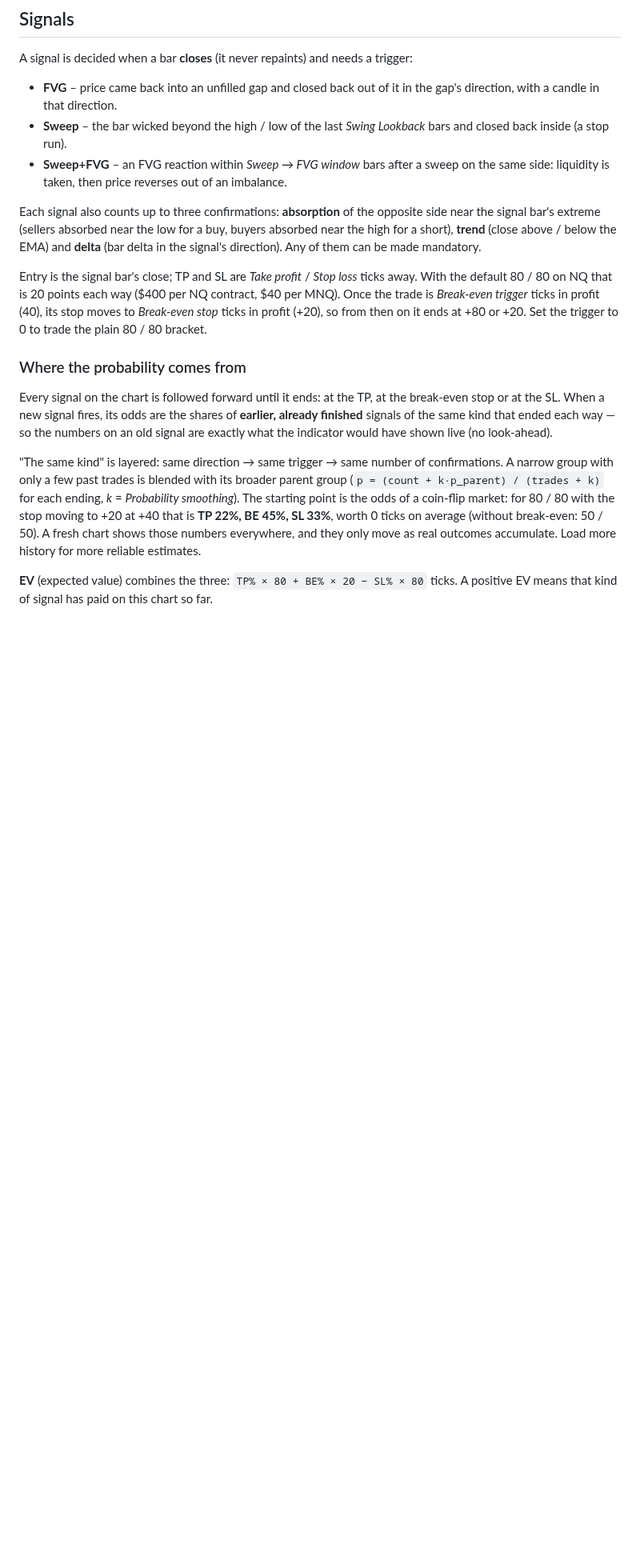
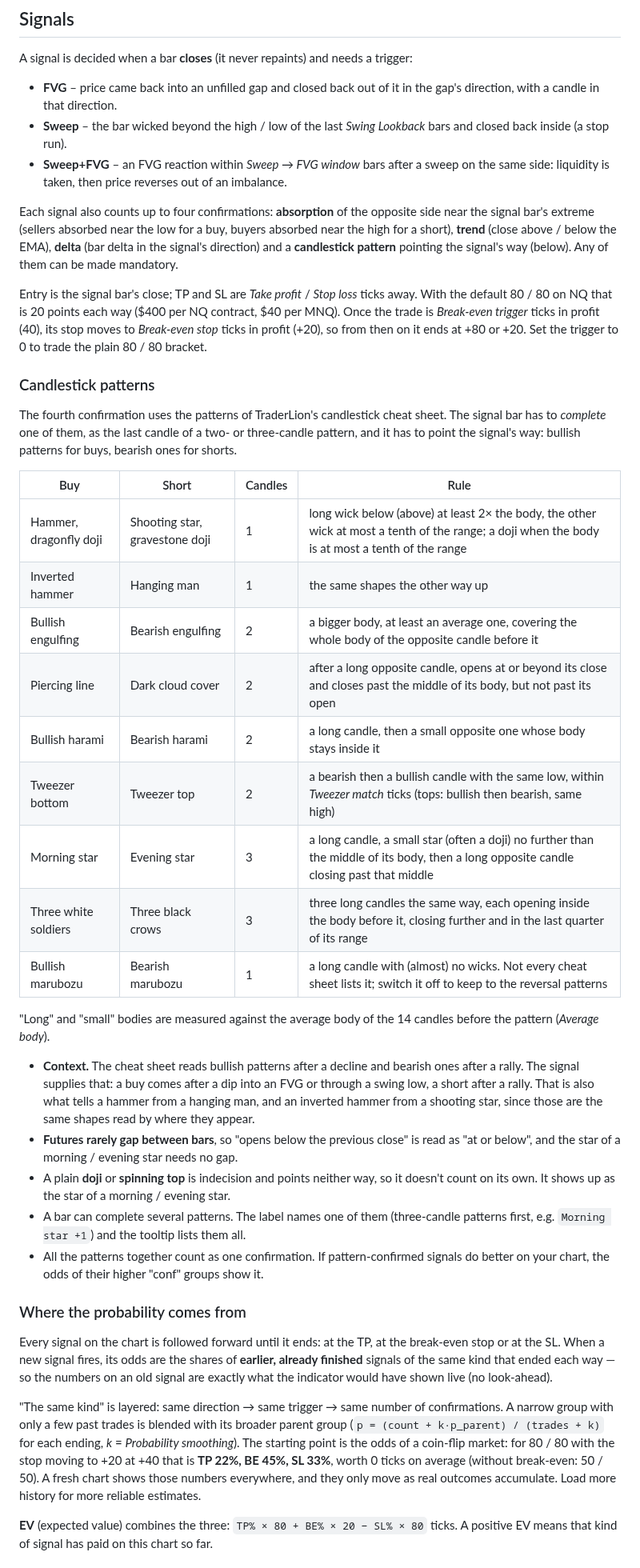
Before and after one commit to frank106/amin, a Markdown page: README.md, the part around one of its changes. Shown at 80% size. Drawn GitHub-style; blank space fills up the shorter version.

```diff
--- a/README.md
+++ b/README.md
@@ -31,16 +32,52 @@ A signal is decided when a bar **closes** (it never repaints) and needs a trigge
 * **Sweep** – the bar wicked beyond the high / low of the last *Swing Lookback* bars and closed back inside (a stop run).
 * **Sweep+FVG** – an FVG reaction within *Sweep → FVG window* bars after a sweep on the same side: liquidity is taken, then price reverses out of an imbalance.
 
-Each signal also counts up to three confirmations: **absorption** of the opposite side
+Each signal also counts up to four confirmations: **absorption** of the opposite side
 near the signal bar's extreme (sellers absorbed near the low for a buy, buyers absorbed
-near the high for a short), **trend** (close above / below the EMA) and **delta** (bar
-delta in the signal's direction). Any of them can be made mandatory.
+near the high for a short), **trend** (close above / below the EMA), **delta** (bar
+delta in the signal's direction) and a **candlestick pattern** pointing the signal's way
+(below). Any of them can be made mandatory.
 
 Entry is the signal bar's close; TP and SL are *Take profit* / *Stop loss* ticks away.
 With the default 80 / 80 on NQ that is 20 points each way ($400 per NQ contract, $40 per
 MNQ). Once the trade is *Break-even trigger* ticks in profit (40), its stop moves to
 *Break-even stop* ticks in profit (+20), so from then on it ends at +80 or +20. Set the
 trigger to 0 to trade the plain 80 / 80 bracket.
+
+### Candlestick patterns
+
+The fourth confirmation uses the patterns of TraderLion's candlestick cheat sheet. The
+signal bar has to *complete* one of them, as the last candle of a two- or three-candle
+pattern, and it has to point the signal's way: bullish patterns for buys, bearish ones
+for shorts.
+
+| Buy | Short | Candles | Rule |
+|---|---|---|---|
+| Hammer, dragonfly doji | Shooting star, gravestone doji | 1 | long wick below (above) at least 2× the body, the other wick at most a tenth of the range; a doji when the body is at most a tenth of the range |
+| Inverted hammer | Hanging man | 1 | the same shapes the other way up |
+| Bullish engulfing | Bearish engulfing | 2 | a bigger body, at least an average one, covering the whole body of the opposite candle before it |
+| Piercing line | Dark cloud cover | 2 | after a long opposite candle, opens at or beyond its close and closes past the middle of its body, but not past its open |
+| Bullish harami | Bearish harami | 2 | a long candle, then a small opposite one whose body stays inside it |
+| Tweezer bottom | Tweezer top | 2 | a bearish then a bullish candle with the same low, within *Tweezer match* ticks (tops: bullish then bearish, same high) |
+| Morning star | Evening star | 3 | a long candle, a small star (often a doji) no further than the middle of its body, then a long opposite candle closing past that middle |
+| Three white soldiers | Three black crows | 3 | three long candles the same way, each opening inside the body before it, closing further and in the last quarter of its range |
+| Bullish marubozu | Bearish marubozu | 1 | a long candle with (almost) no wicks. Not every cheat sheet lists it; switch it off to keep to the reversal patterns |
+
+"Long" and "small" bodies are measured against the average body of the 14 candles before
+the pattern (*Average body*).
+
+* **Context.** The cheat sheet reads bullish patterns after a decline and bearish ones after
+  a rally. The signal supplies that: a buy comes after a dip into an FVG or through a swing
+  low, a short after a rally. That is also what tells a hammer from a hanging man, and an
+  inverted hammer from a shooting star, since those are the same shapes read by where they appear.
+* **Futures rarely gap between bars**, so "opens below the previous close" is read as "at or
+  below", and the star of a morning / evening star needs no gap.
+* A plain **doji** or **spinning top** is indecision and points neither way, so it doesn't
+  count on its own. It shows up as the star of a morning / evening star.
+* A bar can complete several patterns. The label names one of them (three-candle patterns
+  first, e.g. `Morning star +1`) and the tooltip lists them all.
+* All the patterns together count as one confirmation. If pattern-confirmed signals do
+  better on your chart, the odds of their higher "conf" groups show it.
 
 ### Where the probability comes from
 
```
Also changed, not shown: other parts of README.md (+17 -9 lines), docs/preview.png, 3 other files.
